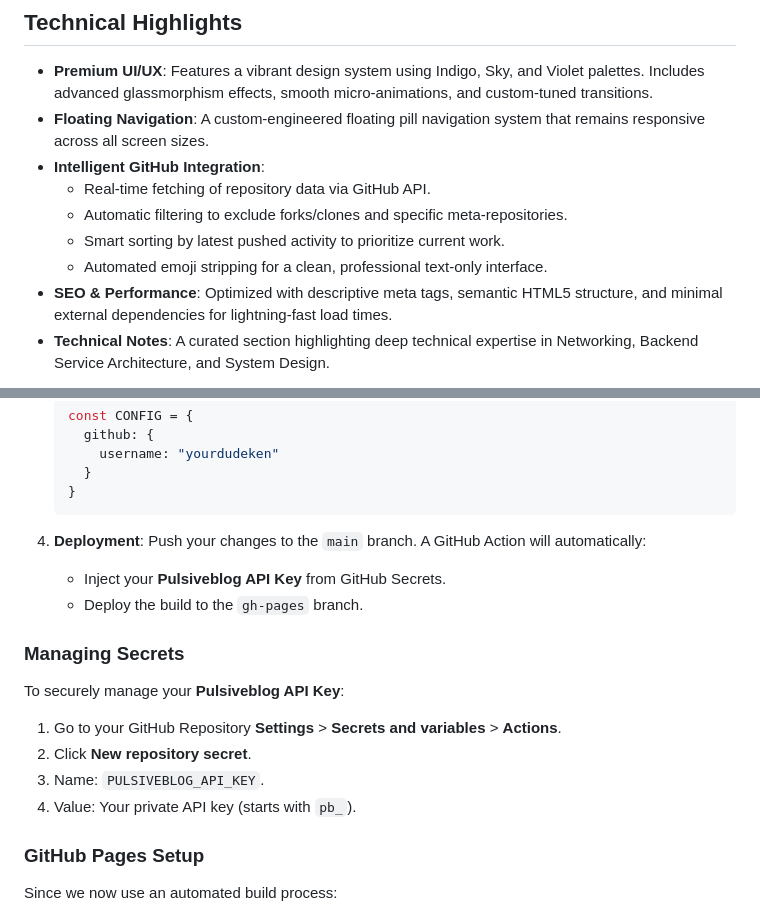
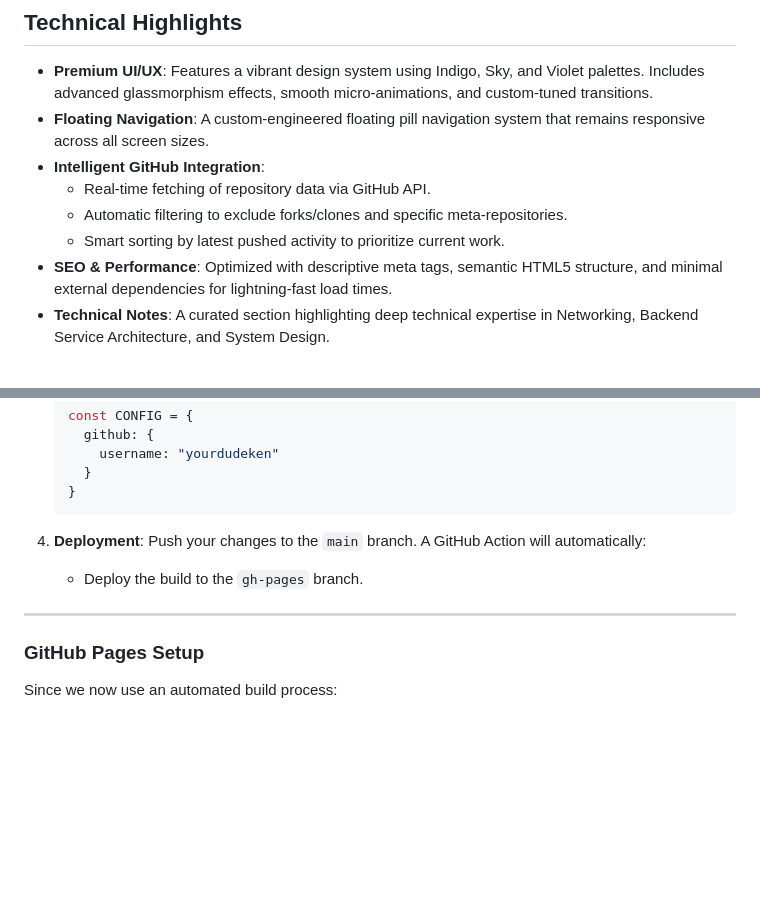
Before and after one commit to yourdudeken/yourdudeken.github.io, a Markdown page: README.md, 2 parts joined by grey strips. GitHub-like rendering; blank space fills up the shorter version.

Commit message:
Update README to remove unnecessary details
Removed automated emoji stripping mention and secret management instructions.

```diff
--- a/README.md
+++ b/README.md
@@ -16,7 +16,6 @@ A premium, responsive, and highly customizable personal portfolio website. Built
     - Real-time fetching of repository data via GitHub API.
     - Automatic filtering to exclude forks/clones and specific meta-repositories.
     - Smart sorting by latest pushed activity to prioritize current work.
-    - Automated emoji stripping for a clean, professional text-only interface.
 - **SEO & Performance**: Optimized with descriptive meta tags, semantic HTML5 structure, and minimal external dependencies for lightning-fast load times.
 - **Technical Notes**: A curated section highlighting deep technical expertise in Networking, Backend Service Architecture, and System Design.
 
@@ -50,15 +49,9 @@ This project is built with zero dependencies. You only need a modern web browser
 
 4. **Deployment**:
    Push your changes to the `main` branch. A GitHub Action will automatically:
-   - Inject your **Pulsiveblog API Key** from GitHub Secrets.
    - Deploy the build to the `gh-pages` branch.
 
-### Managing Secrets
-To securely manage your **Pulsiveblog API Key**:
-1. Go to your GitHub Repository **Settings** > **Secrets and variables** > **Actions**.
-2. Click **New repository secret**.
-3. Name: `PULSIVEBLOG_API_KEY`.
-4. Value: Your private API key (starts with `pb_`).
+---
 
 ### GitHub Pages Setup
 Since we now use an automated build process:
```
